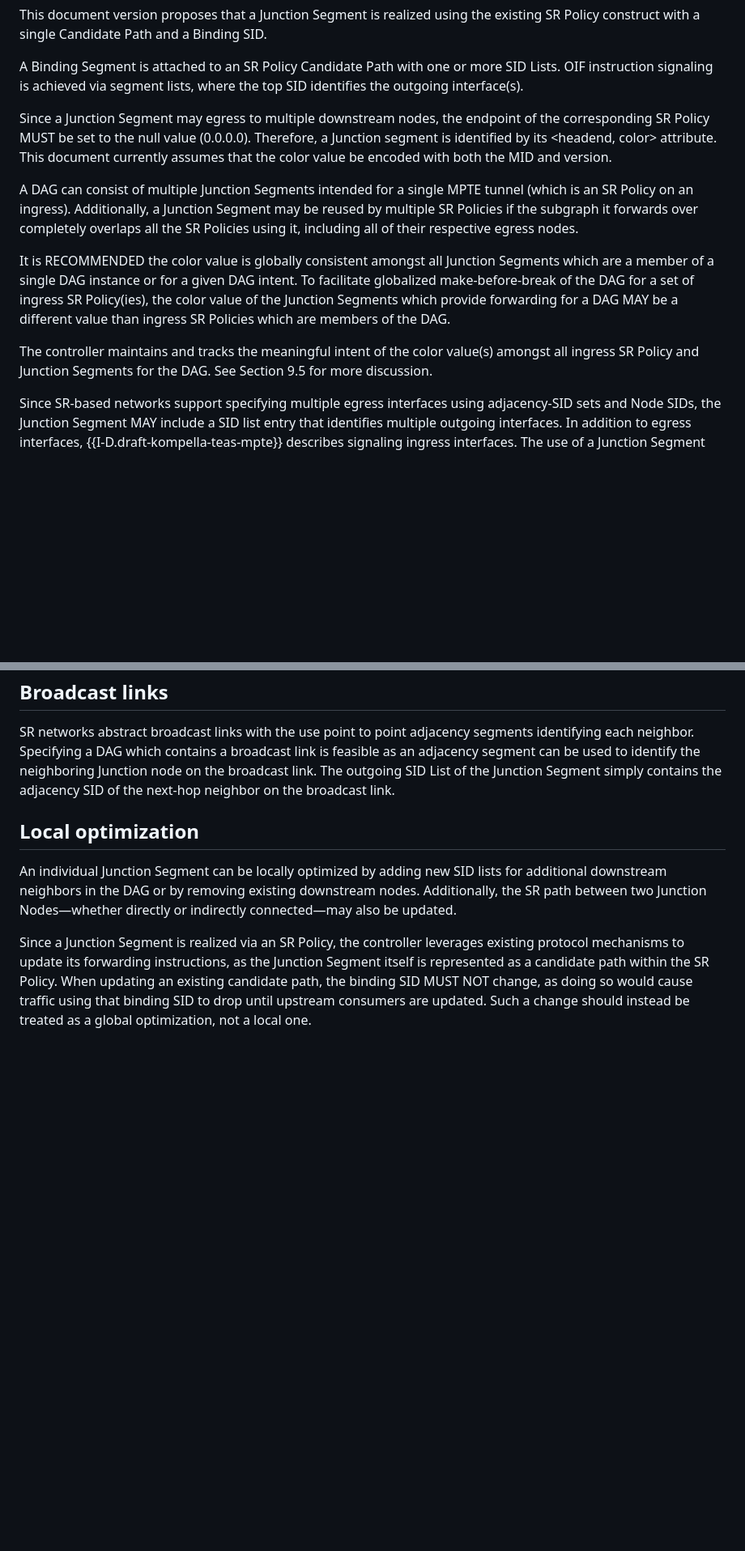
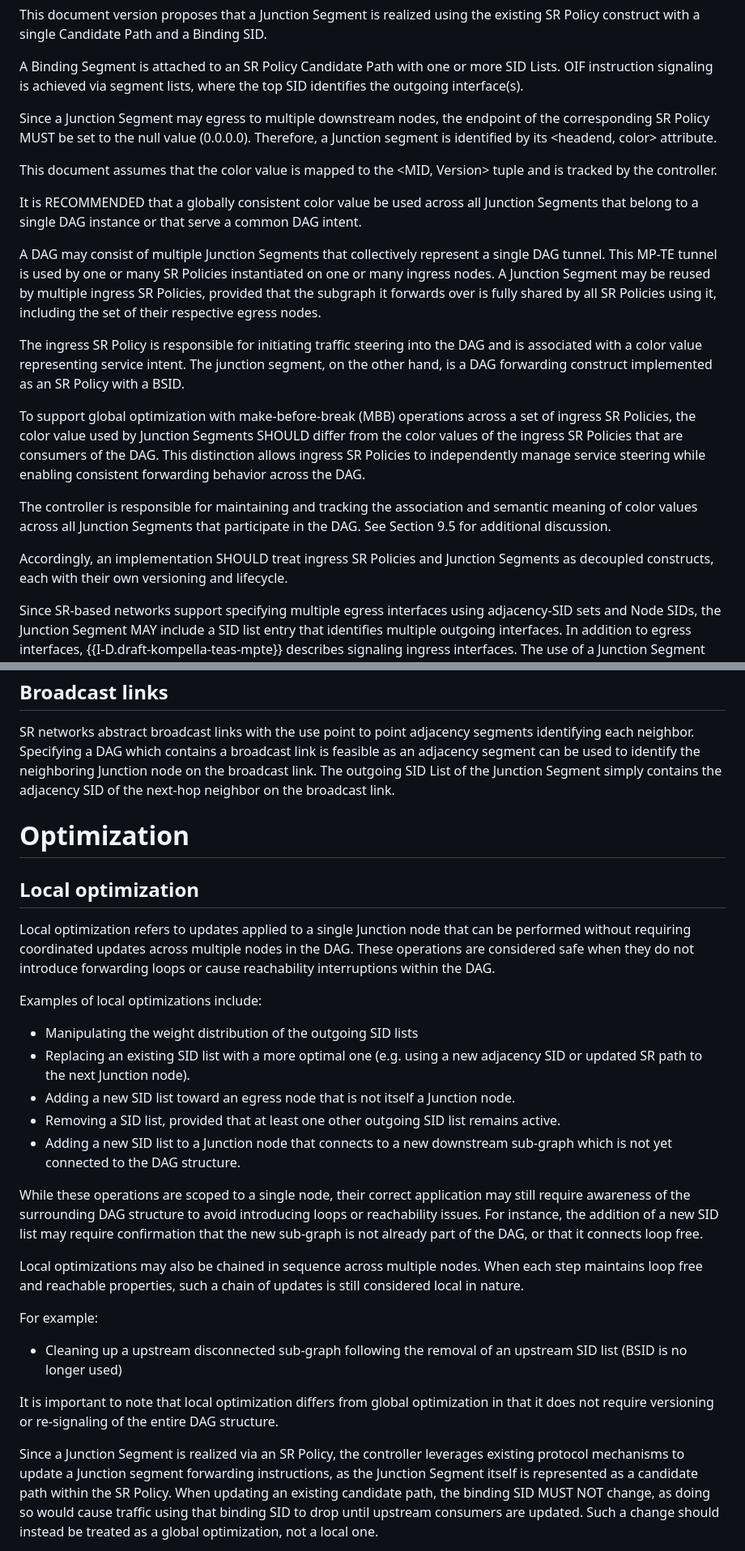
Before and after one commit to astone282/draft-stone-spring-mpte-sr, a Markdown page: draft-stone-spring-mpte-sr.md, 2 parts joined by grey strips. Shown at 81% size. Drawn GitHub-style; blank space fills up the shorter version.

Commit message:
Added more content related to optimization, further discussion points

```diff
--- a/draft-stone-spring-mpte-sr.md
+++ b/draft-stone-spring-mpte-sr.md
@@ -120,16 +120,25 @@ This document version proposes that a Junction Segment is realized using the exi
 A Binding Segment is attached to an SR Policy Candidate Path with one or more SID Lists. OIF instruction signaling is achieved via segment lists, where the top SID identifies the outgoing interface(s).
 
 Since a Junction Segment may egress to multiple downstream nodes, the endpoint of the corresponding SR Policy MUST be set to the null value (0.0.0.0).
-Therefore, a Junction segment is identified by its <headend, color> attribute. This document currently assumes that the color value be encoded with both the MID and version.
+Therefore, a Junction segment is identified by its <headend, color> attribute.
 
-A DAG can consist of multiple Junction Segments intended for a single MPTE tunnel (which is an SR Policy on an ingress). Additionally, a Junction Segment may be reused by multiple SR Policies if the subgraph it forwards over completely overlaps
-all the SR Policies using it, including all of their respective egress nodes.
+This document assumes that the color value is mapped to the <MID, Version> tuple and is tracked by the controller.
 
-It is RECOMMENDED the color value is globally consistent amongst all Junction Segments which are a member of a single DAG instance or for a given DAG intent.
-To facilitate globalized make-before-break of the DAG for a set of ingress SR Policy(ies), the color value of the Junction Segments which provide forwarding for a DAG MAY be a different value than ingress SR Policies which are
-members of the DAG.
+It is RECOMMENDED that a globally consistent color value be used across all Junction Segments that belong to a single DAG instance or that serve a common DAG intent.
 
-The controller maintains and tracks the meaningful intent of the color value(s) amongst all ingress SR Policy and Junction Segments for the DAG. See Section 9.5 for more discussion.
+A DAG may consist of multiple Junction Segments that collectively represent a single DAG tunnel. This MP-TE tunnel is used by one or many SR Policies instantiated on one or many ingress nodes.
+A Junction Segment may be reused by multiple ingress SR Policies, provided that the subgraph it forwards over is fully shared by all SR Policies using it, including the set of their respective egress nodes.
+
+The ingress SR Policy is responsible for initiating traffic steering into the DAG and is associated with a color value representing service intent. The junction segment, on the other hand,
+is a DAG forwarding construct implemented as an SR Policy with a BSID.
+
+To support global optimization with make-before-break (MBB) operations across a set of ingress SR Policies, the color value used by Junction Segments SHOULD differ from the color values of the ingress SR Policies
+that are consumers of the DAG. This distinction allows ingress SR Policies to independently manage service steering while enabling consistent forwarding behavior across the DAG.
+
+The controller is responsible for maintaining and tracking the association and semantic meaning of color values across all Junction Segments that participate in the DAG.
+See Section 9.5 for additional discussion.
+
+Accordingly, an implementation SHOULD treat ingress SR Policies and Junction Segments as decoupled constructs, each with their own versioning and lifecycle.
 
 Since SR-based networks support specifying multiple egress interfaces using adjacency-SID sets and Node SIDs,
 the Junction Segment MAY include a SID list entry that identifies multiple outgoing interfaces. In addition to egress interfaces,
@@ -373,12 +384,36 @@ contains a broadcast link is feasible as an adjacency segment can be used to ide
 the neighboring Junction node on the broadcast link. The outgoing SID List of the Junction Segment simply contains the adjacency SID
 of the next-hop neighbor on the broadcast link.
 
+# Optimization
+
 ## Local optimization
 
-An individual Junction Segment can be locally optimized by adding new SID lists for additional downstream neighbors in the DAG
-or by removing existing downstream nodes. Additionally, the SR path between two Junction Nodes—whether directly or indirectly connected—may also be updated.
+Local optimization refers to updates applied to a single Junction node that can be performed without requiring
+coordinated updates across multiple nodes in the DAG. These operations are considered safe when they do not
+introduce forwarding loops or cause reachability interruptions within the DAG.
 
-Since a Junction Segment is realized via an SR Policy, the controller leverages existing protocol mechanisms to update its forwarding
+Examples of local optimizations include:
+
+- Manipulating the weight distribution of the outgoing SID lists
+- Replacing an existing SID list with a more optimal one (e.g. using a new adjacency SID or updated SR path to the next Junction node).
+- Adding a new SID list toward an egress node that is not itself a Junction node.
+- Removing a SID list, provided that at least one other outgoing SID list remains active.
+- Adding a new SID list to a Junction node that connects to a new downstream sub-graph which is not yet connected to the DAG structure.
+
+While these operations are scoped to a single node, their correct application may still require awareness of the surrounding DAG structure
+to avoid introducing loops or reachability issues. For instance, the addition of a new SID list may require confirmation that the new sub-graph
+is not already part of the DAG, or that it connects loop free.
+
+Local optimizations may also be chained in sequence across multiple nodes. When each step maintains loop free and reachable properties,
+such a chain of updates is still considered local in nature.
+
+For example:
+
+- Cleaning up a upstream disconnected sub-graph following the removal of an upstream SID list (BSID is no longer used)
+
+It is important to note that local optimization differs from global optimization in that it does not require versioning or re-signaling of the entire DAG structure.
+
+Since a Junction Segment is realized via an SR Policy, the controller leverages existing protocol mechanisms to update a Junction segment forwarding
 instructions, as the Junction Segment itself is represented as a candidate path within the SR Policy. When updating an existing candidate path,
 the binding SID MUST NOT change, as doing so would cause traffic using that binding SID to drop until upstream consumers are updated.
 Such a change should instead be treated as a global optimization, not a local one.
```
Also changed, not shown: other parts of draft-stone-spring-mpte-sr.md (+130 -18 lines).
